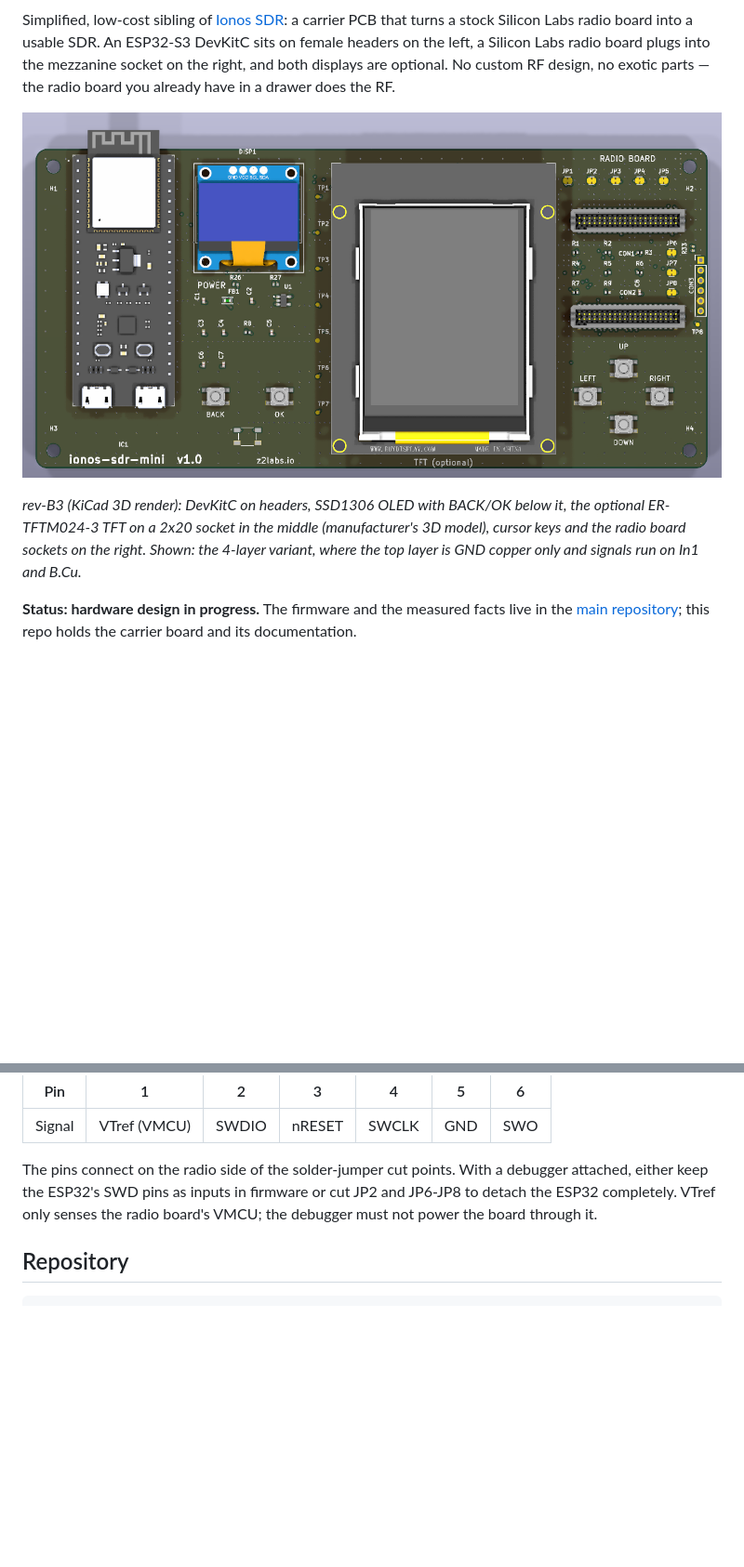
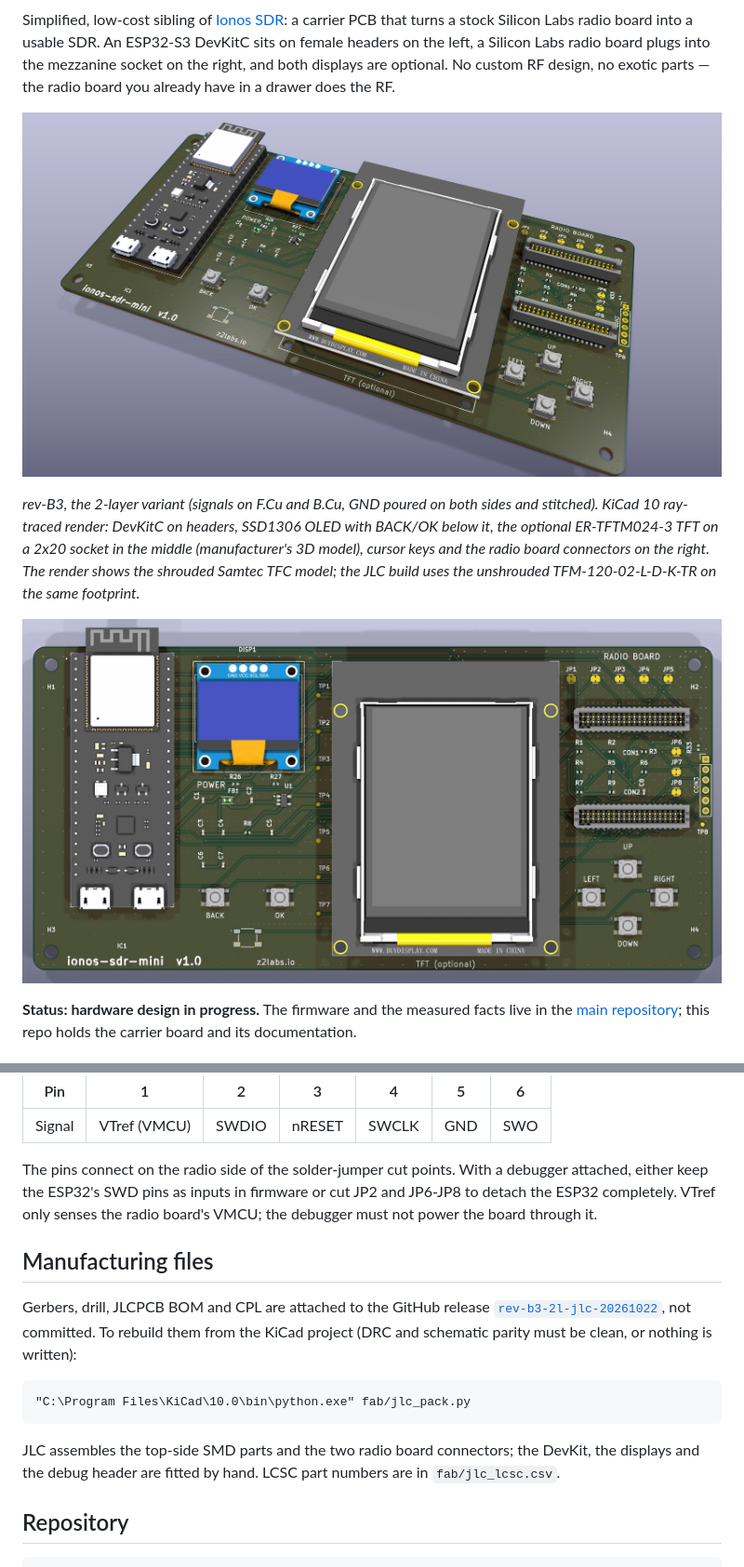
Before and after one commit to ionos-sdr/ionos-sdr-mini, a Markdown page: README.md, 2 parts joined by grey strips. Shown at 93% size. Rendered like a GitHub page; pictures changed too: docs/img/ionos-sdr-mini_revB3_2L_3d_iso.jpg (added), docs/img/ionos-sdr-mini_revB3_2L_3d_top.jpg (added); blank space fills up the shorter version.

Commit message:
README: KiCad 10 ray-traced 3D renders (2L), manufacturing files section linking the release

````diff
--- a/README.md
+++ b/README.md
@@ -4,9 +4,11 @@
 
 Simplified, low-cost sibling of [Ionos SDR](https://github.com/ionos-sdr/ionos-sdr): a carrier PCB that turns a stock Silicon Labs radio board into a usable SDR. An ESP32-S3 DevKitC sits on female headers on the left, a Silicon Labs radio board plugs into the mezzanine socket on the right, and both displays are optional. No custom RF design, no exotic parts — the radio board you already have in a drawer does the RF.
 
-![Ionos SDR mini rev-B3 3D render: ESP32-S3 DevKitC, 0.96 inch OLED, BACK/OK keys, 2.4 inch ER-TFTM024-3 TFT, cursor keys and the mezzanine sockets for the radio board](docs/img/ionos-sdr-mini_revB3_3d.png)
+![Ionos SDR mini rev-B3 2L, KiCad 3D render in perspective: ESP32-S3 DevKitC, 0.96 inch OLED, BACK/OK keys, 2.4 inch ER-TFTM024-3 TFT, cursor keys and the radio board connectors](docs/img/ionos-sdr-mini_revB3_2L_3d_iso.jpg)
 
-*rev-B3 (KiCad 3D render): DevKitC on headers, SSD1306 OLED with BACK/OK below it, the optional ER-TFTM024-3 TFT on a 2x20 socket in the middle (manufacturer's 3D model), cursor keys and the radio board sockets on the right. Shown: the 4-layer variant, where the top layer is GND copper only and signals run on In1 and B.Cu.*
+*rev-B3, the 2-layer variant (signals on F.Cu and B.Cu, GND poured on both sides and stitched). KiCad 10 ray-traced render: DevKitC on headers, SSD1306 OLED with BACK/OK below it, the optional ER-TFTM024-3 TFT on a 2x20 socket in the middle (manufacturer's 3D model), cursor keys and the radio board connectors on the right. The render shows the shrouded Samtec TFC model; the JLC build uses the unshrouded TFM-120-02-L-D-K-TR on the same footprint.*
+
+![Ionos SDR mini rev-B3 2L, top view](docs/img/ionos-sdr-mini_revB3_2L_3d_top.jpg)
 
 **Status: hardware design in progress.** The firmware and the measured facts live in the [main repository](https://github.com/ionos-sdr/ionos-sdr); this repo holds the carrier board and its documentation.
 
@@ -88,6 +90,16 @@ CON3 is a 1x6 2.54 mm row of plated holes on the right edge, outside the radio b
 
 The pins connect on the radio side of the solder-jumper cut points. With a debugger attached, either keep the ESP32's SWD pins as inputs in firmware or cut JP2 and JP6-JP8 to detach the ESP32 completely. VTref only senses the radio board's VMCU; the debugger must not power the board through it.
 
+## Manufacturing files
+
+Gerbers, drill, JLCPCB BOM and CPL are attached to the GitHub release [`rev-b3-2l-jlc-20261022`](https://github.com/ionos-sdr/ionos-sdr-mini/releases/tag/rev-b3-2l-jlc-20261022), not committed. To rebuild them from the KiCad project (DRC and schematic parity must be clean, or nothing is written):
+
+```
+"C:\Program Files\KiCad\10.0\bin\python.exe" fab/jlc_pack.py
+```
+
+JLC assembles the top-side SMD parts and the two radio board connectors; the DevKit, the displays and the debug header are fitted by hand. LCSC part numbers are in `fab/jlc_lcsc.csv`.
+
 ## Repository
 
 ```
````
